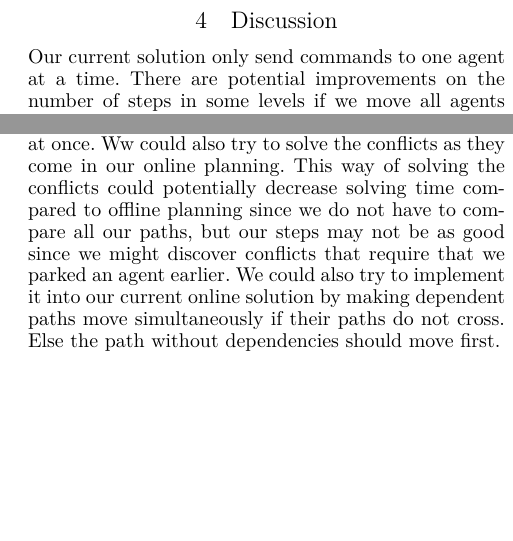
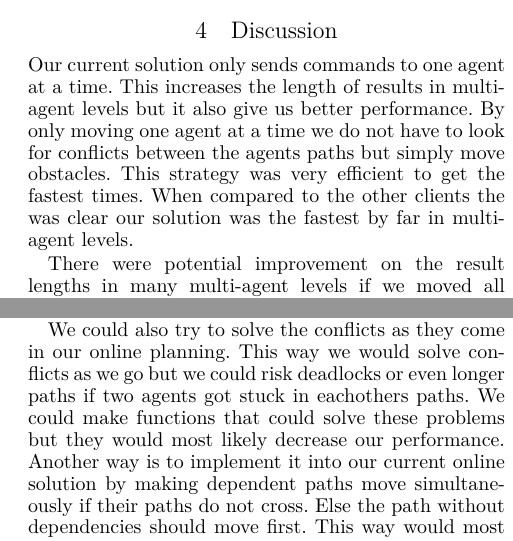
Before and after one commit to Obeyed/AIMAS, a LaTeX paper (project/article/article.tex, which reads project/article/content/discussion.tex): two parts of the columns of page 5 of 5, joined at a grey line, cut so that both start at the same text, the shorter picture padded with empty space. Compiled offline with XeLaTeX.

Commit message:
Made changes to discussion and made some comments for results

```diff
--- a/project/article/content/discussion.tex
+++ b/project/article/content/discussion.tex
@@ -1,18 +1,25 @@
 \section{Discussion}
 \label{sec:discussion}
 %Strengths: Goal-prio (yay),
-%weakness: Only 1 agent at a time
+%Only 1 agent at a time: Weakness in solution length but strength in performance
 %TODO: Mention possible impovement on Multi Agent tracks, gained from sending all commands at once. Include remarks on possible issues with this approach as well. I.e. in a level with 2 angents and 100 steps, the acutal steps could be 50, provided that no new issues arises.
-Our current solution only send commands to one agent at a time.
-There are potential improvements on the number of steps in some levels if we move all agents simultaneously.
-But by moving all agents simultaneously we risk getting conflicts between agents movements if two or more agents want the same cell.
-Some agent movement also rely on other agents moving a box first which would have to be done first.
+Our current solution only sends commands to one agent at a time.
+This increases the length of results in multi-agent levels but it also give us better performance.
+By only moving one agent at a time we do not have to look for conflicts between the agents paths but simply move obstacles.
+This strategy was very efficient to get the fastest times.
+When compared to the other clients the was clear our solution was the fastest by far in multi-agent levels.
+
+There were potential improvement on the result lengths in many multi-agent levels if we moved all agents simultaneously.
+E.g. if all agents moved at the same time in figure \ref{intuition example} all the blocking boxes would be moved out of the way simultaneously.
+But by moving all agents simultaneously we would risk getting conflicts if two or more agents paths crossed.
 To solve these conflicts we could either do offline planning and make a complete plan before execution.
-This could give us longer solving times on multi-agent levels but possibly reduce number of steps since we may move more agents at once. %er solving time og execution time rigtige ord i sammenhængen?
-Ww could also try to solve the conflicts as they come in our online planning.
-This way of solving the conflicts could potentially decrease solving time compared to offline planning since we do not have to compare all our paths,
-but our steps may not be as good since we might discover conflicts that require that we parked an agent earlier.
-We could also try to implement it into our current online solution by making dependent paths move simultaneously if their paths do not cross.
+This would hurt our solving times on multi-agent levels since we would have to cross check all paths.
+
+We could also try to solve the conflicts as they come in our online planning.
+This way we would solve conflicts as we go but we could risk deadlocks or even longer paths if two agents got stuck in eachothers paths.
+We could make functions that could solve these problems but they would most likely decrease our performance.
+Another way is to implement it into our current online solution by making dependent paths move simultaneously if their paths do not cross.
 Else the path without dependencies should move first.
+This way would most likely only hurt our performance a little but the result lengths would not be improved a lot and only on some levels.
 
 %\emph{What are the strengths and weaknesses of your solution? Why did you choose your particular solution method, and did it work out as expected? If it didn’t work as expected, what should have been different? Here you can also include a deeper comparative analysis if you have implemented different methods/clients. Which worked best? Can you get better than that? How?}
```
Also changed, not shown: project/article/content/results.tex (+2 -2 lines).
